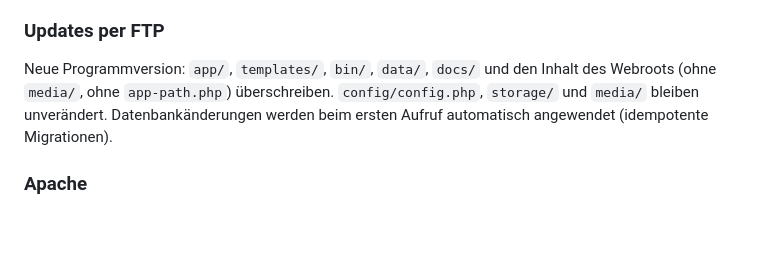
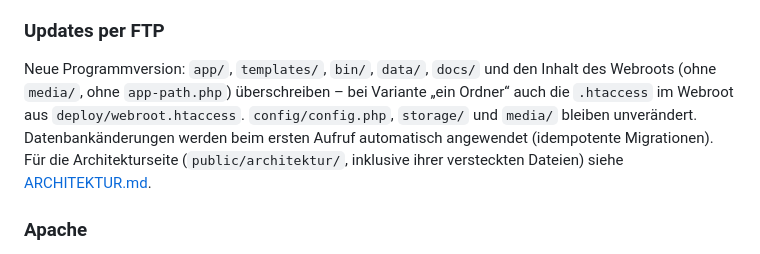
Before and after one commit to reichiClaw/lotharprokop.com, a Markdown page: docs/INSTALL.md, the part around the change. Drawn GitHub-style; blank space fills up the shorter version.

```diff
--- a/docs/INSTALL.md
+++ b/docs/INSTALL.md
@@ -155,7 +155,7 @@ Wird per FTP ein neuer `storage/`-Stand eingespielt (z. B. Backup), lässt sich
 
 ### Updates per FTP
 
-Neue Programmversion: `app/`, `templates/`, `bin/`, `data/`, `docs/` und den Inhalt des Webroots (ohne `media/`, ohne `app-path.php`) überschreiben. `config/config.php`, `storage/` und `media/` bleiben unverändert. Datenbankänderungen werden beim ersten Aufruf automatisch angewendet (idempotente Migrationen).
+Neue Programmversion: `app/`, `templates/`, `bin/`, `data/`, `docs/` und den Inhalt des Webroots (ohne `media/`, ohne `app-path.php`) überschreiben – bei Variante „ein Ordner“ auch die `.htaccess` im Webroot aus `deploy/webroot.htaccess`. `config/config.php`, `storage/` und `media/` bleiben unverändert. Datenbankänderungen werden beim ersten Aufruf automatisch angewendet (idempotente Migrationen). Für die Architekturseite (`public/architektur/`, inklusive ihrer versteckten Dateien) siehe [ARCHITEKTUR.md](ARCHITEKTUR.md).
 
 ### Apache
 
```
Also changed, not shown: docs/ARCHITEKTUR.md (+20 -1 lines), docs/TESTS.md (+16 -1 lines).
